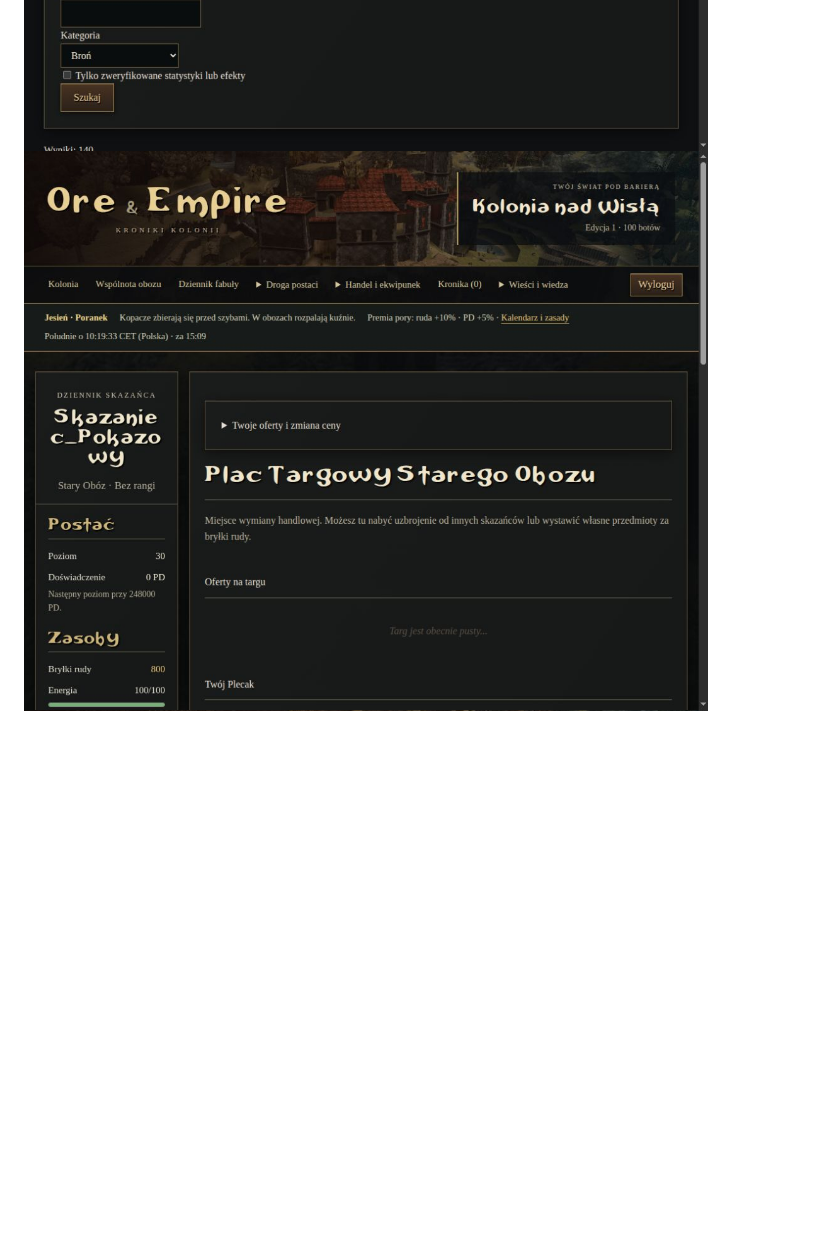
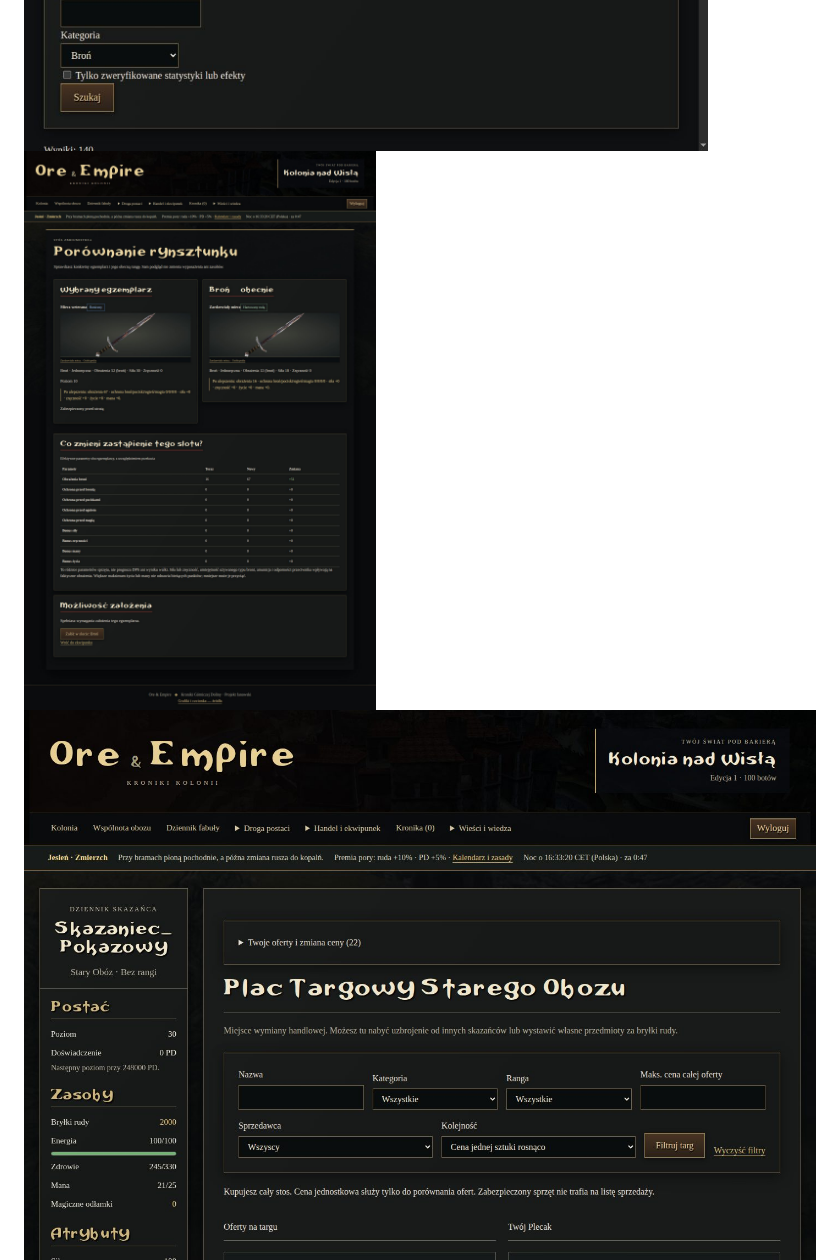
Before and after one commit to Yorick0499/ore-and-empire, a Markdown page: docs/SCREENSHOTS.md, the part around one of its changes. GitHub-like rendering; pictures changed too: docs/screenshots/comparison.jpg (added), docs/screenshots/market.jpg; blank space fills up the shorter version.

```diff
--- a/docs/SCREENSHOTS.md
+++ b/docs/SCREENSHOTS.md
@@ -16,6 +26,7 @@ Odświeżono 23 ujęcia i dodano katalog oraz szczegół kuźni — razem **25**
 ![Ekwipunek](screenshots/inventory.jpg)
 ![Runiczny przedmiot w kuźni](screenshots/forge.jpg)
 ![Katalog 140 broni G1](screenshots/catalog.jpg)
+![Porównanie rynsztunku](screenshots/comparison.jpg)
 ![Targ mieszkańców](screenshots/market.jpg)
 ![Kupiec NPC](screenshots/merchant.jpg)
 ![Trening](screenshots/training.jpg)
```
Also changed, not shown: other parts of docs/SCREENSHOTS.md (+14 -2 lines), docs/screenshots/inventory.jpg, docs/screenshots/mobile-comparison.jpg (added), docs/screenshots/mobile-equipment.jpg, docs/screenshots/mobile-market.jpg (added), 3 other files.
